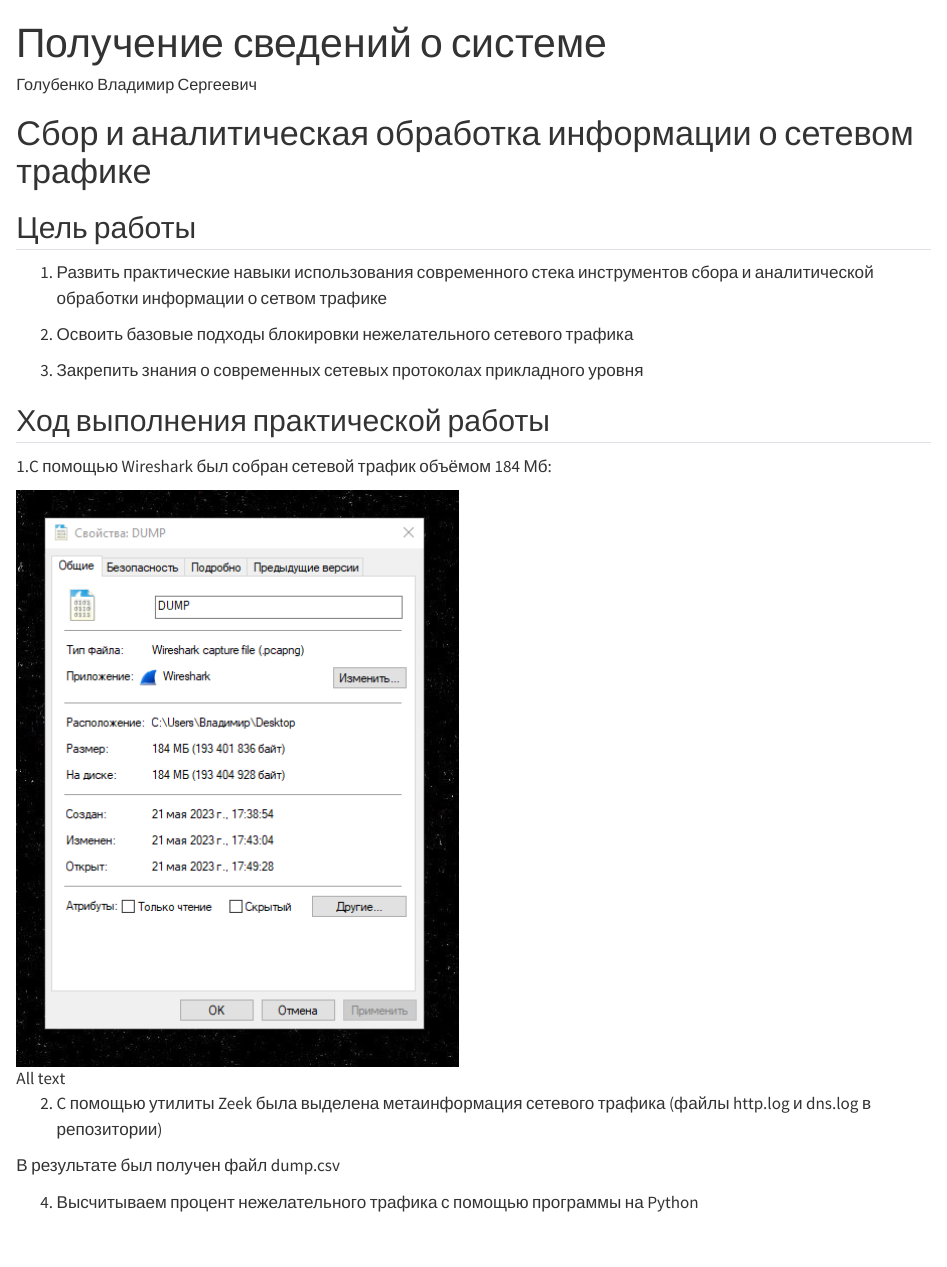
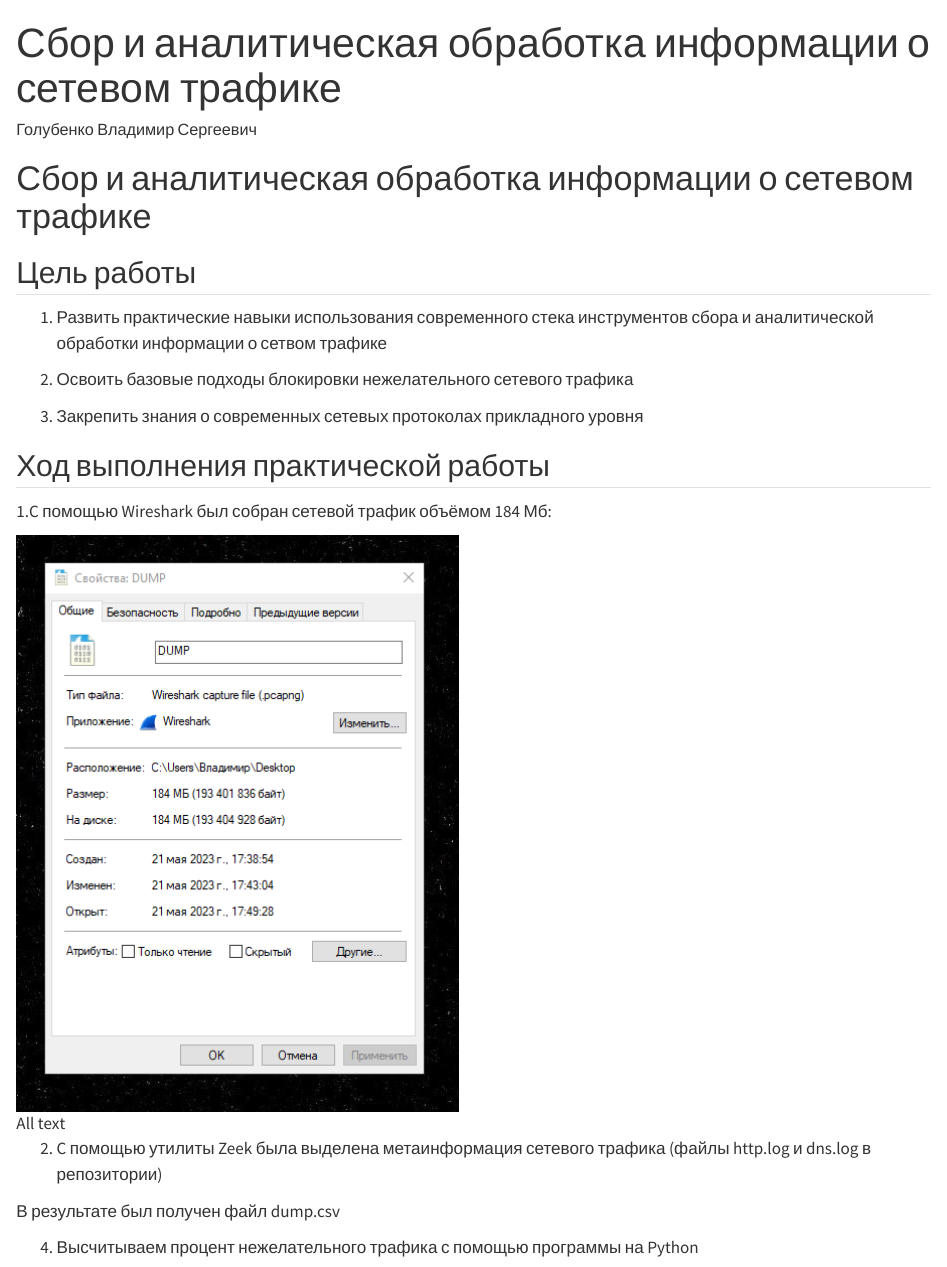
Before and after one commit to SKulLHelL/authentication-system-6-sem, a Quarto document (Lab 2/README.qmd): the page in a window 1100 px wide, from its top. Rendered offline with R 4.5, knitr and Pandoc in place of Quarto, with nearby package versions; drawn as R Markdown's standard HTML page in place of the format the file asks for.

Commit message:
Update README.qmd

```diff
--- a/Lab 2/README.qmd
+++ b/Lab 2/README.qmd
@@ -1,5 +1,5 @@
 ---
-title: "Получение сведений о системе"
+title: "Сбор и аналитическая обработка информации о сетевом трафике"
 author: Голубенко Владимир Сергеевич
 format:
     md:
```
